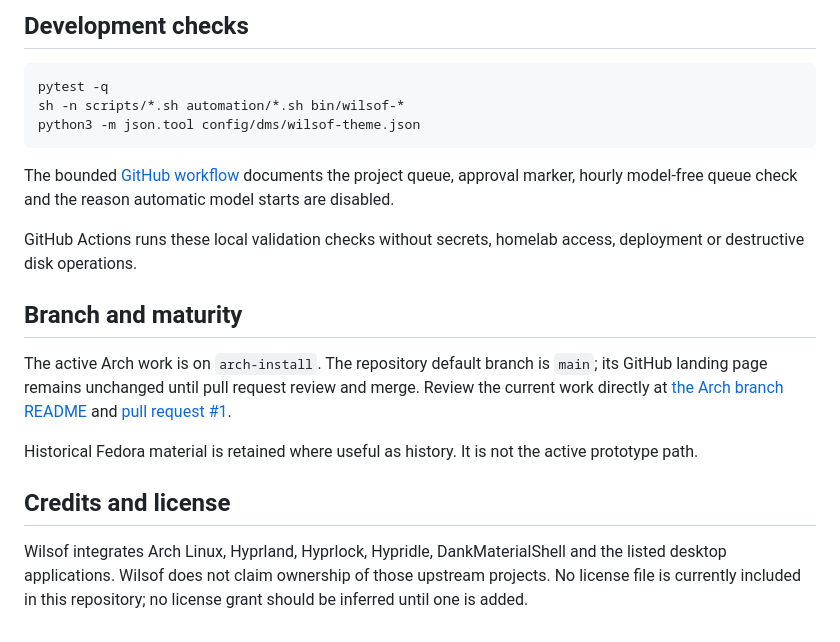
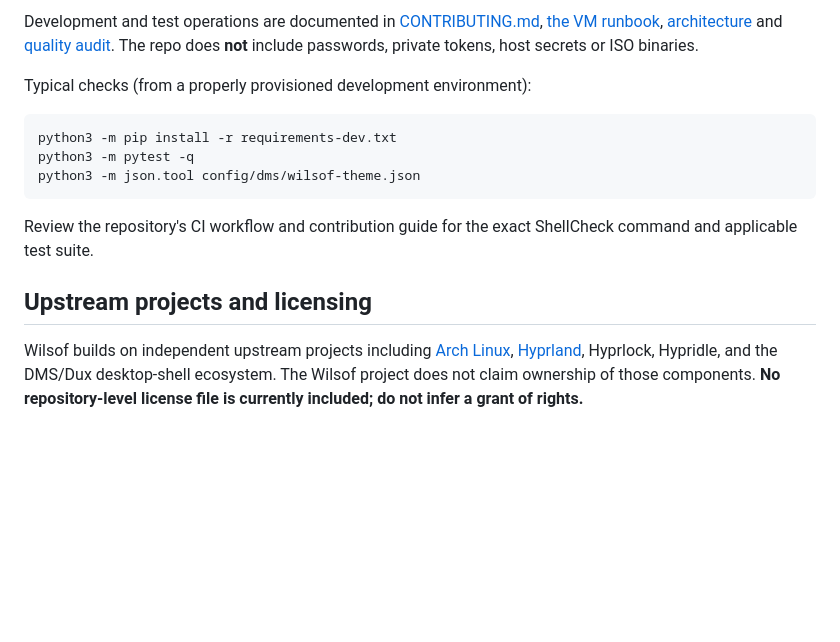
Before and after one commit to tomli0/wilsof-os, a Markdown page: README.md, the part around one of its changes. Rendered like a GitHub page; blank space fills up the shorter version.

````diff
--- a/README.md
+++ b/README.md
@@ -58,20 +75,16 @@ The English [user guide](docs/brukerveiledning.md) covers opening applications,
 
-## Development checks
+Development and test operations are documented in [CONTRIBUTING.md](CONTRIBUTING.md), [the VM runbook](docs/vm-runbook.md), [architecture](docs/arkitektur.md) and [quality audit](docs/quality-audit.md). The repo does **not** include passwords, private tokens, host secrets or ISO binaries.
 
-    pytest -q
-    sh -n scripts/*.sh automation/*.sh bin/wilsof-*
-    python3 -m json.tool config/dms/wilsof-theme.json
+Typical checks (from a properly provisioned development environment):
 
-The bounded [GitHub workflow](docs/github-workflow.md) documents the project queue, approval marker, hourly model-free queue check and the reason automatic model starts are disabled.
+```bash
+python3 -m pip install -r requirements-dev.txt
+python3 -m pytest -q
+python3 -m json.tool config/dms/wilsof-theme.json
+```
 
-GitHub Actions runs these local validation checks without secrets, homelab access, deployment or destructive disk operations.
+Review the repository's CI workflow and contribution guide for the exact ShellCheck command and applicable test suite.
 
-## Branch and maturity
+## Upstream projects and licensing
 
-The active Arch work is on `arch-install`. The repository default branch is `main`; its GitHub landing page remains unchanged until pull request review and merge. Review the current work directly at [the Arch branch README](https://github.com/tomli0/wilsof-os/blob/arch-install/README.md) and [pull request #1](https://github.com/tomli0/wilsof-os/pull/1).
-
-Historical Fedora material is retained where useful as history. It is not the active prototype path.
-
-## Credits and license
-
-Wilsof integrates Arch Linux, Hyprland, Hyprlock, Hypridle, DankMaterialShell and the listed desktop applications. Wilsof does not claim ownership of those upstream projects. No license file is currently included in this repository; no license grant should be inferred until one is added.
+Wilsof builds on independent upstream projects including [Arch Linux](https://archlinux.org/), [Hyprland](https://hypr.land/), Hyprlock, Hypridle, and the DMS/Dux desktop-shell ecosystem. The Wilsof project does not claim ownership of those components. **No repository-level license file is currently included; do not infer a grant of rights.**
````
Also changed, not shown: other parts of README.md (+50 -33 lines).
